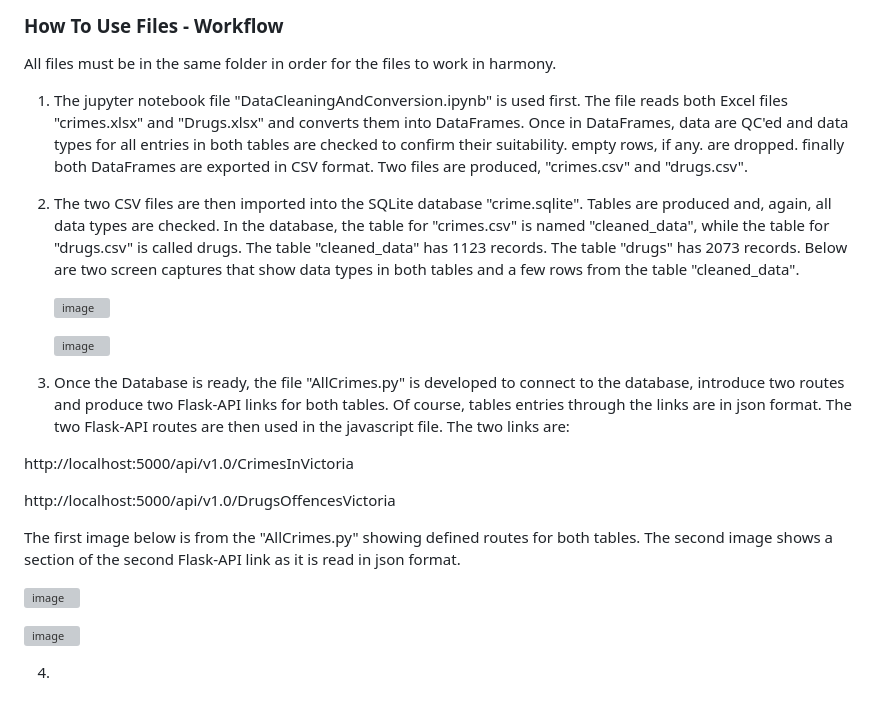
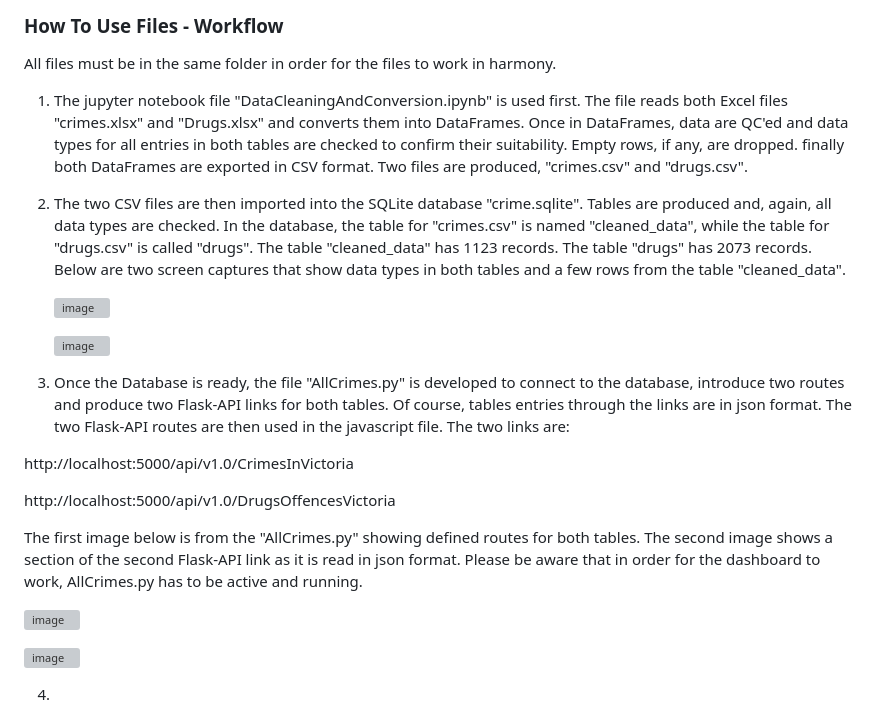
Before and after one commit to YoshieHara/Project3-Group1, a Markdown page: README.md, the part around the change. Drawn GitHub-style; grey boxes are pictures that could not be loaded.

```diff
--- a/README.md
+++ b/README.md
@@ -37,8 +37,8 @@ The following list declares all files used to address the objectives stated abov
 
 ### **How To Use Files - Workflow**
 All files must be in the same folder in order for the files to work in harmony.
-1. The jupyter notebook file "DataCleaningAndConversion.ipynb" is used first. The file reads both Excel files "crimes.xlsx" and "Drugs.xlsx" and converts them into DataFrames. Once in DataFrames, data are QC'ed and data types for all entries in both tables are checked to confirm their suitability. empty rows, if any. are dropped. finally both DataFrames are exported in CSV format. Two files are produced, "crimes.csv" and "drugs.csv".
-2. The two CSV  files are then imported into the SQLite database "crime.sqlite". Tables are produced and, again, all data types are checked. In the database, the table for "crimes.csv" is named "cleaned_data", while the table for "drugs.csv" is called drugs. The table "cleaned_data" has 1123 records. The table "drugs" has 2073 records. Below are two screen captures that show data types in both tables and a few rows from the table "cleaned_data".
+1. The jupyter notebook file "DataCleaningAndConversion.ipynb" is used first. The file reads both Excel files "crimes.xlsx" and "Drugs.xlsx" and converts them into DataFrames. Once in DataFrames, data are QC'ed and data types for all entries in both tables are checked to confirm their suitability. Empty rows, if any, are dropped. finally both DataFrames are exported in CSV format. Two files are produced, "crimes.csv" and "drugs.csv".
+2. The two CSV  files are then imported into the SQLite database "crime.sqlite". Tables are produced and, again, all data types are checked. In the database, the table for "crimes.csv" is named "cleaned_data", while the table for "drugs.csv" is called "drugs". The table "cleaned_data" has 1123 records. The table "drugs" has 2073 records. Below are two screen captures that show data types in both tables and a few rows from the table "cleaned_data".
 
 
 
@@ -55,7 +55,7 @@ All files must be in the same folder in order for the files to work in harmony.
 
   http://localhost:5000/api/v1.0/DrugsOffencesVictoria
 
-The first image below is from the "AllCrimes.py" showing defined routes for both tables. The second image shows a section of the second Flask-API link as it is read in json format.
+The first image below is from the "AllCrimes.py" showing defined routes for both tables. The second image shows a section of the second Flask-API link as it is read in json format. Please be aware that in order for the dashboard to work, AllCrimes.py has to be active and running.
 
 ![image](https://github.com/YoshieHara/Project3-Group1/assets/134576485/a16c82e0-d233-4d5f-90ee-c7fb52930548)
 
```
